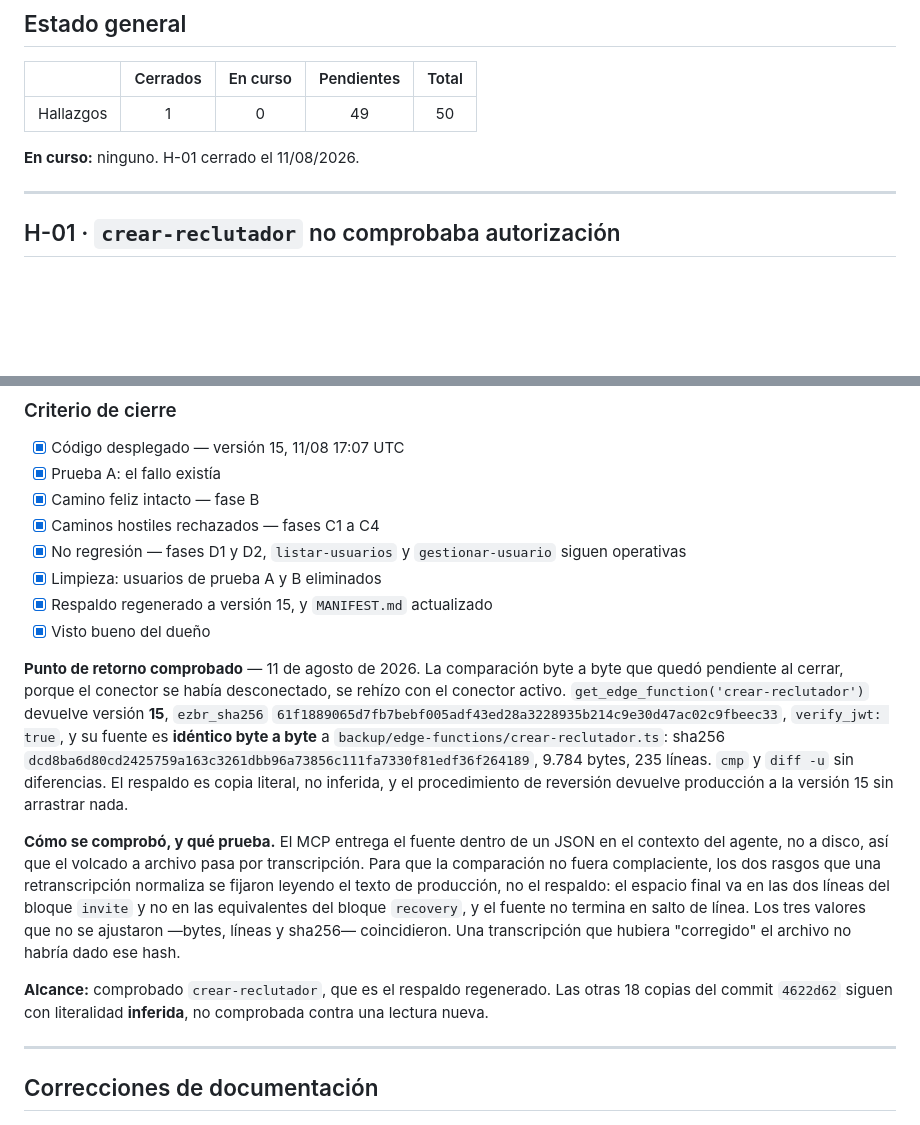
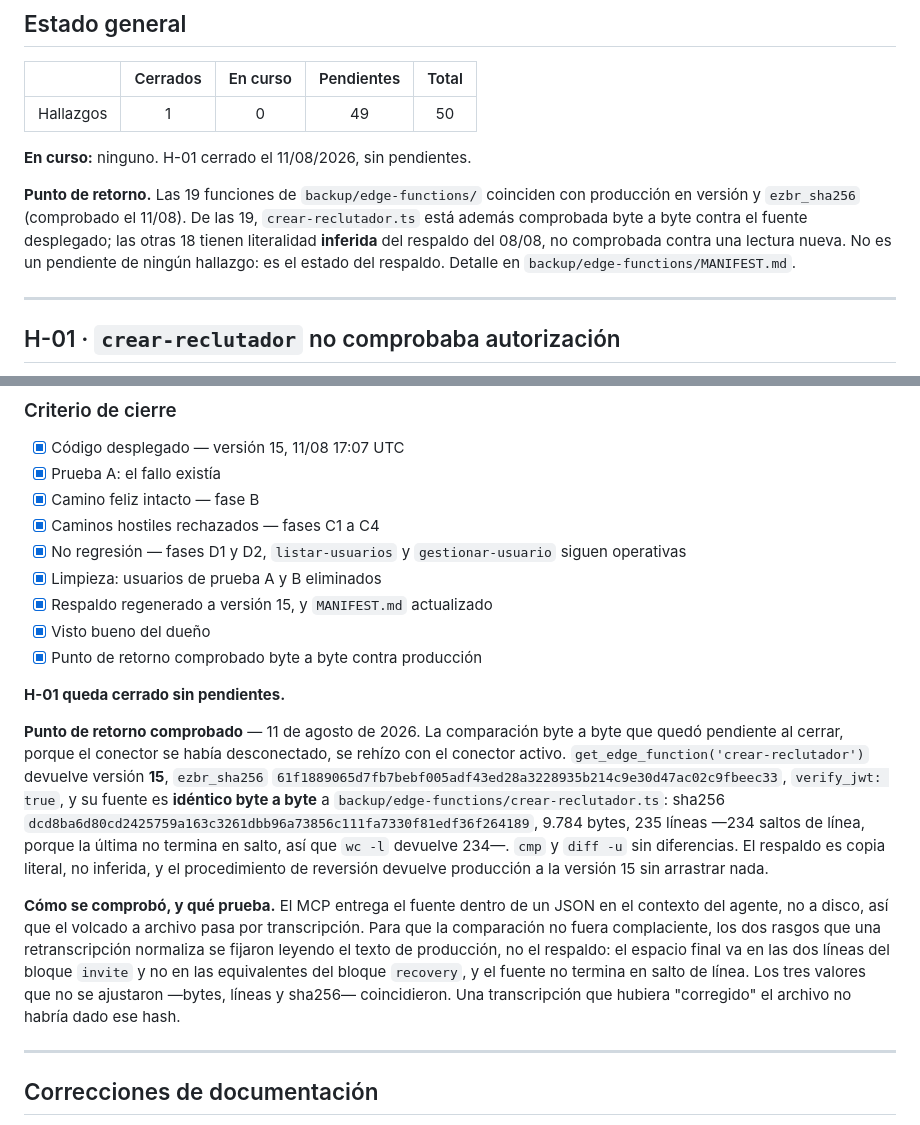
Before and after one commit to josuecbritos/huellalaboral, a Markdown page: CAMBIOS.md, 2 parts joined by grey strips. GitHub-like rendering; blank space fills up the shorter version.

Commit message:
Cerrar H-01 sin pendientes en CAMBIOS.md
La nota "Pendiente de reverificacion" ya se habia sustituido en e2f621f por el
resultado de la comprobacion; no quedaba ninguna ocurrencia en el repo.

Se aniade la comprobacion del punto de retorno al criterio de cierre y se
declara explicitamente que H-01 queda cerrado sin pendientes.

La nota de alcance sobre las otras 18 copias del respaldo se saca del bloque de
H-01, donde podia leerse como un pendiente suyo, y pasa a Estado general como lo
que es: el estado del respaldo, no de un hallazgo.

Se aclara la cuenta de lineas: 235 lineas y 234 saltos, porque la ultima no
termina en salto, asi que wc -l devuelve 234.

Co-Authored-By: Claude Opus 5 <noreply@anthropic.com>
Claude-Session: https://claude.ai/code/session_01QYx2gCZc35CkM7dUGsmLz3

```diff
--- a/CAMBIOS.md
+++ b/CAMBIOS.md
@@ -14,7 +14,13 @@ caminos hostiles rechazados + no regresión + limpieza + respaldo regenerado + v
 |---|:---:|:---:|:---:|:---:|
 | Hallazgos | 1 | 0 | 49 | 50 |
 
-**En curso:** ninguno. H-01 cerrado el 11/08/2026.
+**En curso:** ninguno. H-01 cerrado el 11/08/2026, sin pendientes.
+
+**Punto de retorno.** Las 19 funciones de `backup/edge-functions/` coinciden con producción en
+versión y `ezbr_sha256` (comprobado el 11/08). De las 19, `crear-reclutador.ts` está además
+comprobada byte a byte contra el fuente desplegado; las otras 18 tienen literalidad **inferida**
+del respaldo del 08/08, no comprobada contra una lectura nueva. No es un pendiente de ningún
+hallazgo: es el estado del respaldo. Detalle en `backup/edge-functions/MANIFEST.md`.
 
 ---
 
@@ -109,13 +115,17 @@ rebajar la prueba a una lectura del código. Un razonamiento sobre el código no
 - [x] Limpieza: usuarios de prueba A y B eliminados
 - [x] Respaldo regenerado a versión 15, y `MANIFEST.md` actualizado
 - [x] Visto bueno del dueño
+- [x] Punto de retorno comprobado byte a byte contra producción
+
+**H-01 queda cerrado sin pendientes.**
 
 **Punto de retorno comprobado** — 11 de agosto de 2026. La comparación byte a byte que quedó
 pendiente al cerrar, porque el conector se había desconectado, se rehízo con el conector activo.
 `get_edge_function('crear-reclutador')` devuelve versión **15**, `ezbr_sha256`
 `61f1889065d7fb7bebf005adf43ed28a3228935b214c9e30d47ac02c9fbeec33`, `verify_jwt: true`, y su
 fuente es **idéntico byte a byte** a `backup/edge-functions/crear-reclutador.ts`: sha256
-`dcd8ba6d80cd2425759a163c3261dbb96a73856c111fa7330f81edf36f264189`, 9.784 bytes, 235 líneas.
+`dcd8ba6d80cd2425759a163c3261dbb96a73856c111fa7330f81edf36f264189`, 9.784 bytes, 235 líneas
+—234 saltos de línea, porque la última no termina en salto, así que `wc -l` devuelve 234—.
 `cmp` y `diff -u` sin diferencias. El respaldo es copia literal, no inferida, y el procedimiento
 de reversión devuelve producción a la versión 15 sin arrastrar nada.
 
@@ -126,9 +136,6 @@ texto de producción, no el respaldo: el espacio final va en las dos líneas del
 no en las equivalentes del bloque `recovery`, y el fuente no termina en salto de línea. Los tres
 valores que no se ajustaron —bytes, líneas y sha256— coincidieron. Una transcripción que hubiera
 "corregido" el archivo no habría dado ese hash.
-
-**Alcance:** comprobado `crear-reclutador`, que es el respaldo regenerado. Las otras 18 copias del
-commit `4622d62` siguen con literalidad **inferida**, no comprobada contra una lectura nueva.
 
 ---
 
```
